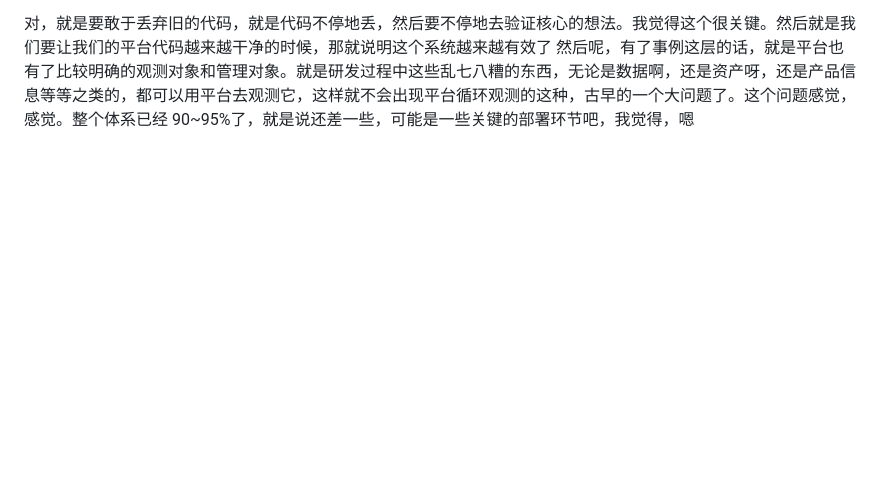
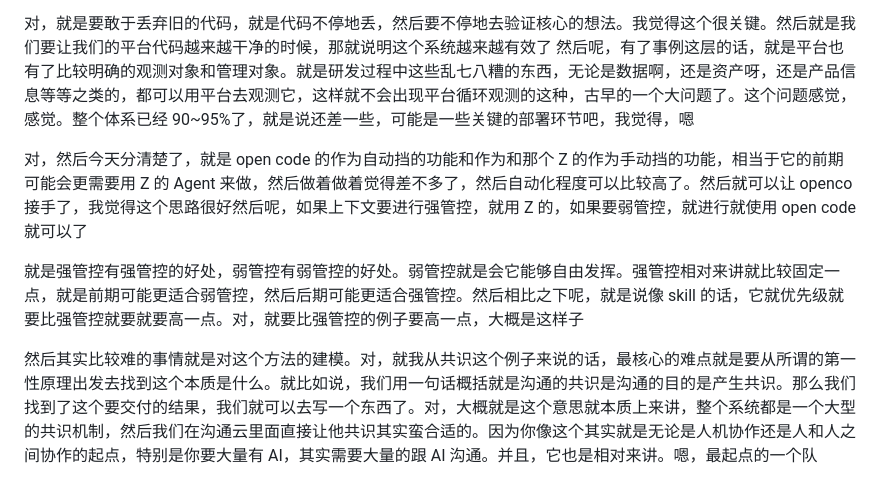
Before and after one commit to quanttide/quanttide-example-of-platform, a Markdown page: docs/connect-agent/default.md, the part around the change. GitHub-like rendering; blank space fills up the shorter version.

```diff
--- a/docs/connect-agent/default.md
+++ b/docs/connect-agent/default.md
@@ -20,3 +20,10 @@
 
 对，就是要敢于丢弃旧的代码，就是代码不停地丢，然后要不停地去验证核心的想法。我觉得这个很关键。然后就是我们要让我们的平台代码越来越干净的时候，那就说明这个系统越来越有效了
 然后呢，有了事例这层的话，就是平台也有了比较明确的观测对象和管理对象。就是研发过程中这些乱七八糟的东西，无论是数据啊，还是资产呀，还是产品信息等等之类的，都可以用平台去观测它，这样就不会出现平台循环观测的这种，古早的一个大问题了。这个问题感觉，感觉。整个体系已经 90~95%了，就是说还差一些，可能是一些关键的部署环节吧，我觉得，嗯
+
+
+对，然后今天分清楚了，就是 open code 的作为自动挡的功能和作为和那个 Z 的作为手动挡的功能，相当于它的前期可能会更需要用 Z 的 Agent 来做，然后做着做着觉得差不多了，然后自动化程度可以比较高了。然后就可以让 openco 接手了，我觉得这个思路很好然后呢，如果上下文要进行强管控，就用 Z 的，如果要弱管控，就进行就使用 open code 就可以了
+
+就是强管控有强管控的好处，弱管控有弱管控的好处。弱管控就是会它能够自由发挥。强管控相对来讲就比较固定一点，就是前期可能更适合弱管控，然后后期可能更适合强管控。然后相比之下呢，就是说像 skill 的话，它就优先级就要比强管控就要就要高一点。对，就要比强管控的例子要高一点，大概是这样子
+
+然后其实比较难的事情就是对这个方法的建模。对，就我从共识这个例子来说的话，最核心的难点就是要从所谓的第一性原理出发去找到这个本质是什么。就比如说，我们用一句话概括就是沟通的共识是沟通的目的是产生共识。那么我们找到了这个要交付的结果，我们就可以去写一个东西了。对，大概就是这个意思就本质上来讲，整个系统都是一个大型的共识机制，然后我们在沟通云里面直接让他共识其实蛮合适的。因为你像这个其实就是无论是人机协作还是人和人之间协作的起点，特别是你要大量有 AI，其实需要大量的跟 AI 沟通。并且，它也是相对来讲。嗯，最起点的一个队
```
